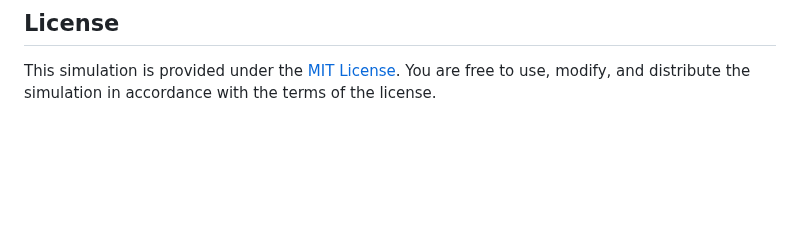
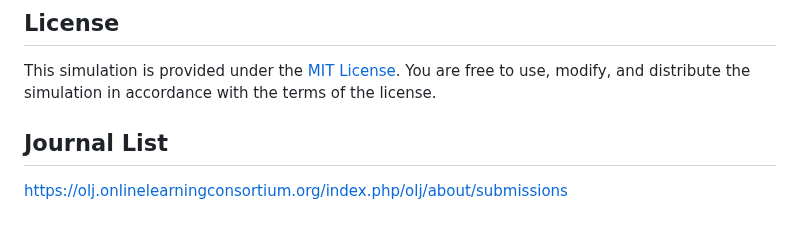
Before and after one commit to bithabib/flash_ssd_simulator_web, a Markdown page: README.md, the part around the change. GitHub-like rendering; blank space fills up the shorter version.

```diff
--- a/README.md
+++ b/README.md
@@ -100,3 +100,7 @@ Block Erase | 1.5 ms
 
 ## License
 This simulation is provided under the [MIT License](LICENSE). You are free to use, modify, and distribute the simulation in accordance with the terms of the license.
+
+
+## Journal List
+https://olj.onlinelearningconsortium.org/index.php/olj/about/submissions
```
